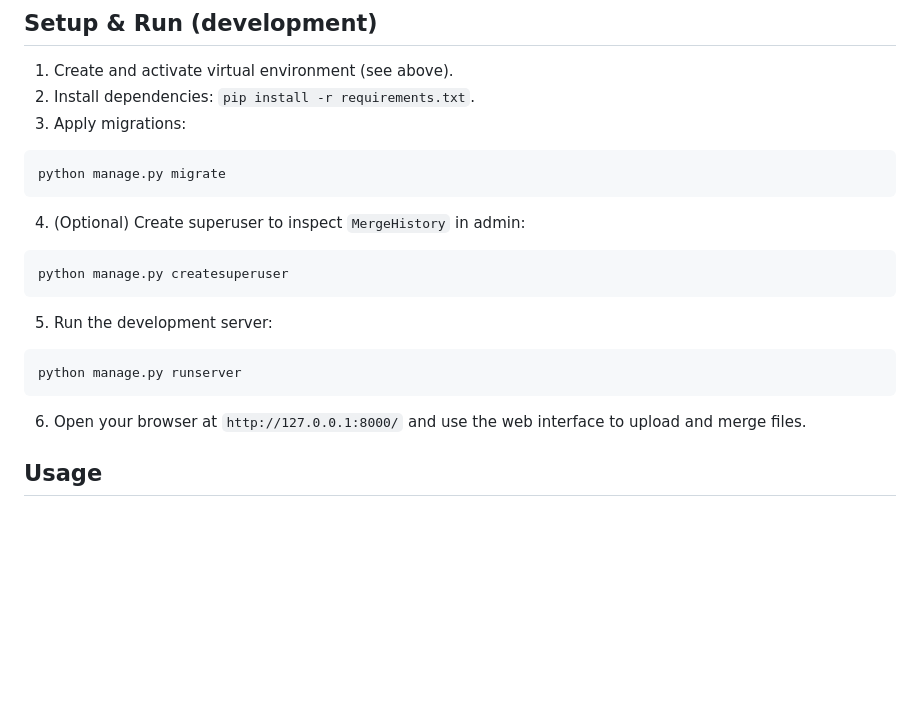
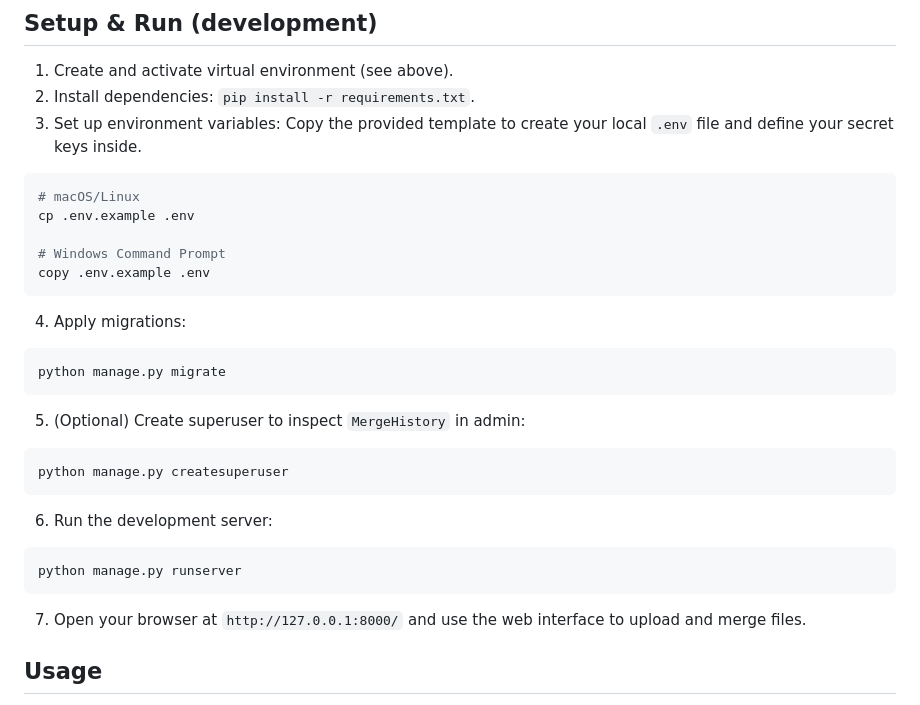
Before and after one commit to xdendix/python_excel_integration, a Markdown page: README.md, the part around the change. Rendered like a GitHub page; blank space fills up the shorter version.

`````diff
--- a/README.md
+++ b/README.md
@@ -43,25 +43,35 @@ pip install -r requirements.txt
 
 1. Create and activate virtual environment (see above).
 2. Install dependencies: `pip install -r requirements.txt`.
-3. Apply migrations:
+3. Set up environment variables:
+   Copy the provided template to create your local `.env` file and define your secret keys inside.
+
+```bash
+# macOS/Linux
+cp .env.example .env
+
+# Windows Command Prompt
+copy .env.example .env
+```
+4. Apply migrations:
 
 ```bash
 python manage.py migrate
-```
+````
 
-4. (Optional) Create superuser to inspect `MergeHistory` in admin:
+5. (Optional) Create superuser to inspect `MergeHistory` in admin:
 
 ```bash
 python manage.py createsuperuser
 ```
 
-5. Run the development server:
+6. Run the development server:
 
 ```bash
 python manage.py runserver
 ```
 
-6. Open your browser at `http://127.0.0.1:8000/` and use the web interface to upload and merge files.
+7. Open your browser at `http://127.0.0.1:8000/` and use the web interface to upload and merge files.
 
 ## Usage
 
`````
